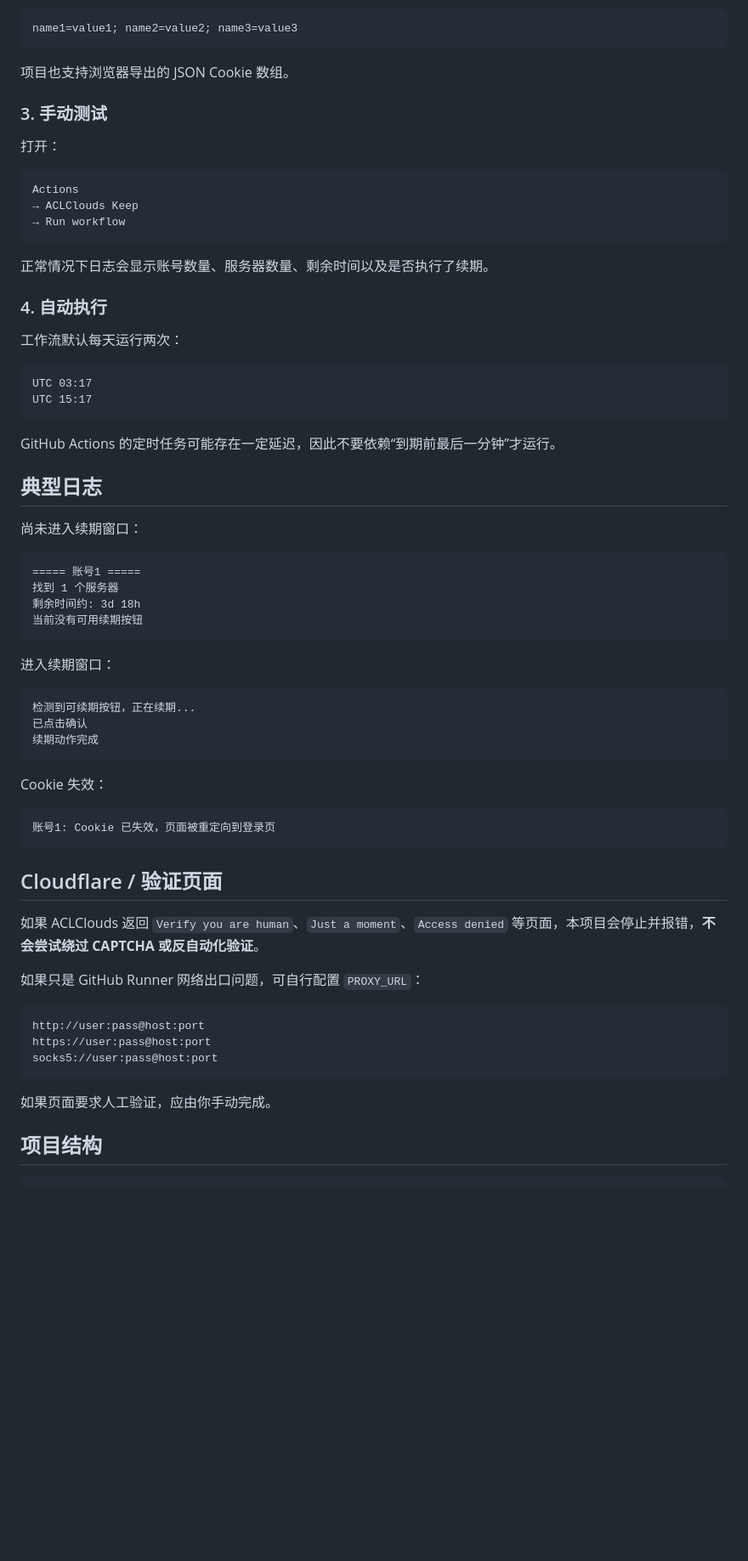
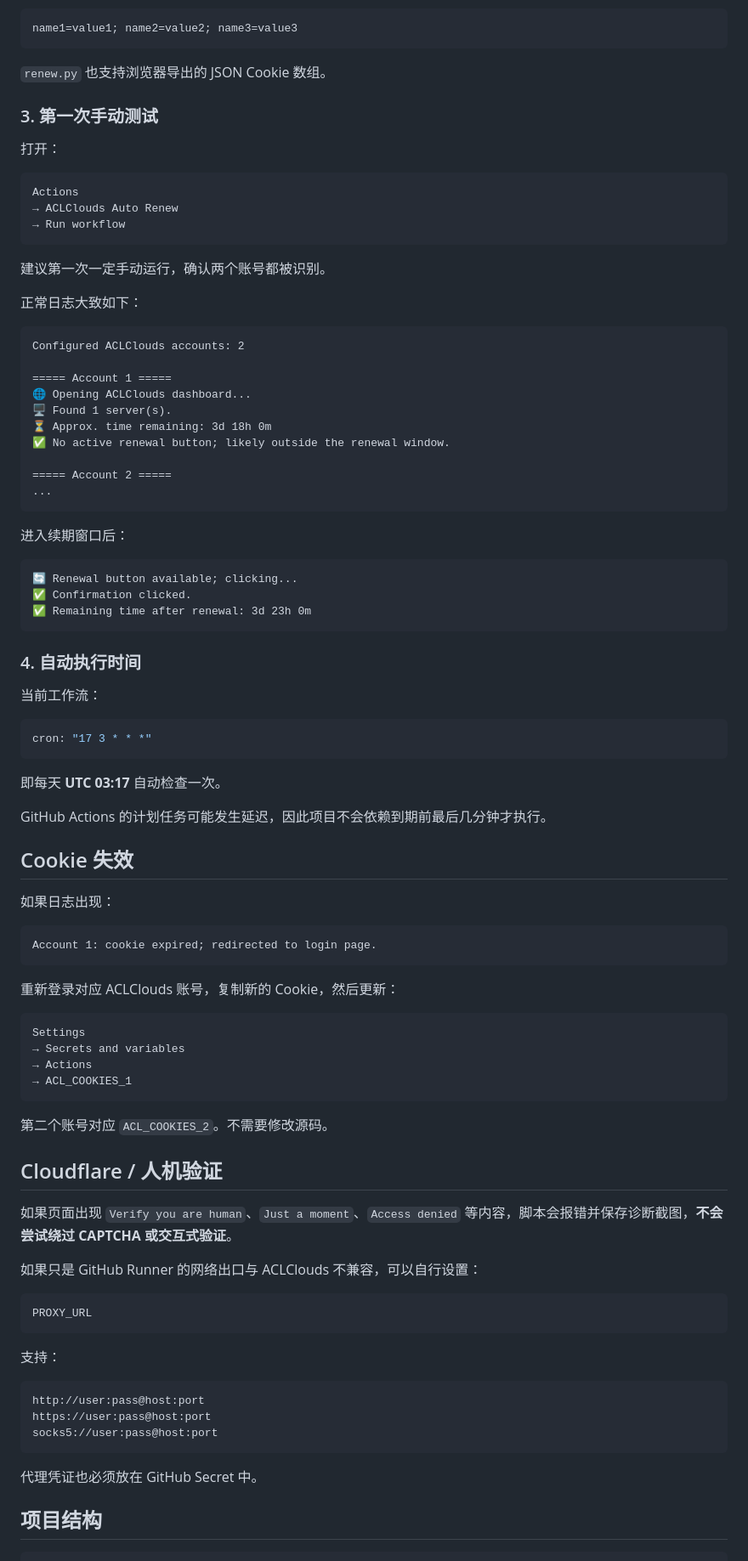
Before and after one commit to frbico/ACLClouds-keep, a Markdown page: README.md, the part around one of its changes. Shown at 85% size. Drawn GitHub-style; blank space fills up the shorter version.

````diff
--- a/README.md
+++ b/README.md
@@ -67,61 +71,85 @@ https://dash.aclclouds.com/
 name1=value1; name2=value2; name3=value3
 ```
 
-项目也支持浏览器导出的 JSON Cookie 数组。
+`renew.py` 也支持浏览器导出的 JSON Cookie 数组。
 
-### 3. 手动测试
+### 3. 第一次手动测试
 
 打开：
 
 ```text
 Actions
-→ ACLClouds Keep
+→ ACLClouds Auto Renew
 → Run workflow
 ```
 
-正常情况下日志会显示账号数量、服务器数量、剩余时间以及是否执行了续期。
+建议第一次一定手动运行，确认两个账号都被识别。
 
-### 4. 自动执行
-
-工作流默认每天运行两次：
+正常日志大致如下：
 
 ```text
-UTC 03:17
-UTC 15:17
+Configured ACLClouds accounts: 2
+
+===== Account 1 =====
+🌐 Opening ACLClouds dashboard...
+🖥️ Found 1 server(s).
+⏳ Approx. time remaining: 3d 18h 0m
+✅ No active renewal button; likely outside the renewal window.
+
+===== Account 2 =====
+...
 ```
 
-GitHub Actions 的定时任务可能存在一定延迟，因此不要依赖“到期前最后一分钟”才运行。
-
-## 典型日志
-
-尚未进入续期窗口：
+进入续期窗口后：
 
 ```text
-===== 账号1 =====
-找到 1 个服务器
-剩余时间约: 3d 18h
-当前没有可用续期按钮
+🔄 Renewal button available; clicking...
+✅ Confirmation clicked.
+✅ Remaining time after renewal: 3d 23h 0m
 ```
 
-进入续期窗口：
+### 4. 自动执行时间
+
+当前工作流：
+
+```yaml
+cron: "17 3 * * *"
+```
+
+即每天 **UTC 03:17** 自动检查一次。
+
+GitHub Actions 的计划任务可能发生延迟，因此项目不会依赖到期前最后几分钟才执行。
+
+## Cookie 失效
+
+如果日志出现：
 
 ```text
-检测到可续期按钮，正在续期...
-已点击确认
-续期动作完成
+Account 1: cookie expired; redirected to login page.
 ```
 
-Cookie 失效：
+重新登录对应 ACLClouds 账号，复制新的 Cookie，然后更新：
 
 ```text
-账号1: Cookie 已失效，页面被重定向到登录页
+Settings
+→ Secrets and variables
+→ Actions
+→ ACL_COOKIES_1
 ```
 
-## Cloudflare / 验证页面
+第二个账号对应 `ACL_COOKIES_2`。不需要修改源码。
 
-如果 ACLClouds 返回 `Verify you are human`、`Just a moment`、`Access denied` 等页面，本项目会停止并报错，**不会尝试绕过 CAPTCHA 或反自动化验证**。
+## Cloudflare / 人机验证
 
-如果只是 GitHub Runner 网络出口问题，可自行配置 `PROXY_URL`：
+如果页面出现 `Verify you are human`、`Just a moment`、`Access denied` 等内容，脚本会报错并保存诊断截图，**不会尝试绕过 CAPTCHA 或交互式验证**。
+
+如果只是 GitHub Runner 的网络出口与 ACLClouds 不兼容，可以自行设置：
+
+```text
+PROXY_URL
+```
+
+支持：
 
 ```text
 http://user:pass@host:port
@@ -129,7 +157,7 @@ https://user:pass@host:port
 socks5://user:pass@host:port
 ```
 
-如果页面要求人工验证，应由你手动完成。
+代理凭证也必须放在 GitHub Secret 中。
 
 ## 项目结构
 
````
Also changed, not shown: other parts of README.md (+66 -16 lines).
